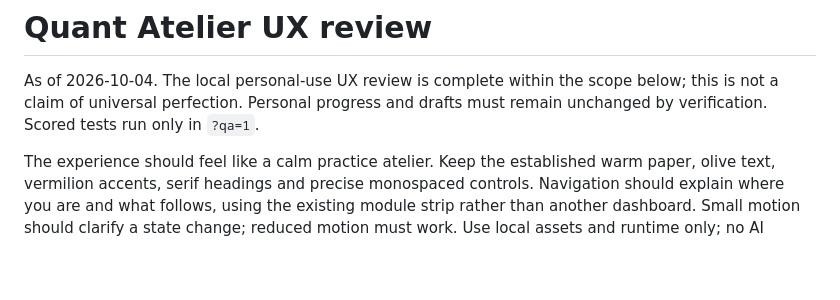
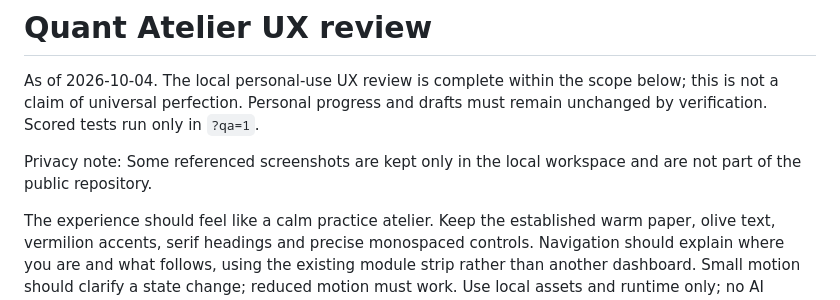
Before and after one commit to moleh1307/quant-atelier, a Markdown page: UX_REVIEW.md, the part around the change. GitHub-like rendering; blank space fills up the shorter version.

```diff
--- a/UX_REVIEW.md
+++ b/UX_REVIEW.md
@@ -1,6 +1,8 @@
 # Quant Atelier UX review
 
 As of 2026-10-04. The local personal-use UX review is complete within the scope below; this is not a claim of universal perfection. Personal progress and drafts must remain unchanged by verification. Scored tests run only in `?qa=1`.
+
+Privacy note: Some referenced screenshots are kept only in the local workspace and are not part of the public repository.
 
 The experience should feel like a calm practice atelier. Keep the established warm paper, olive text, vermilion accents, serif headings and precise monospaced controls. Navigation should explain where you are and what follows, using the existing module strip rather than another dashboard. Small motion should clarify a state change; reduced motion must work. Use local assets and runtime only; no AI coaching.
 
```
Also changed, not shown: README.md (+1 -1 lines), evidence/verification.md (+2 -0 lines).
